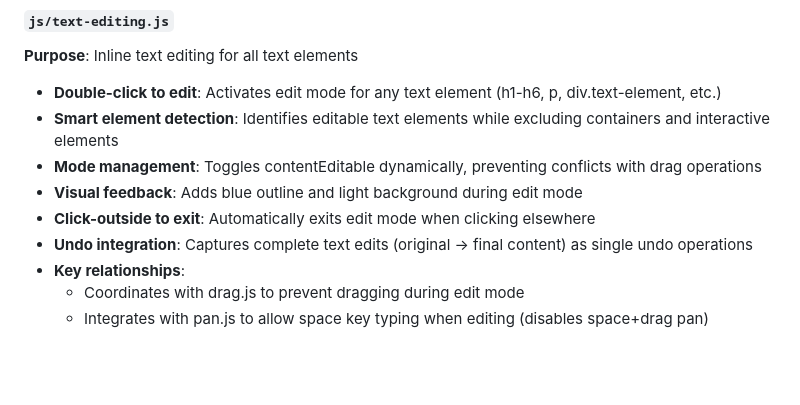
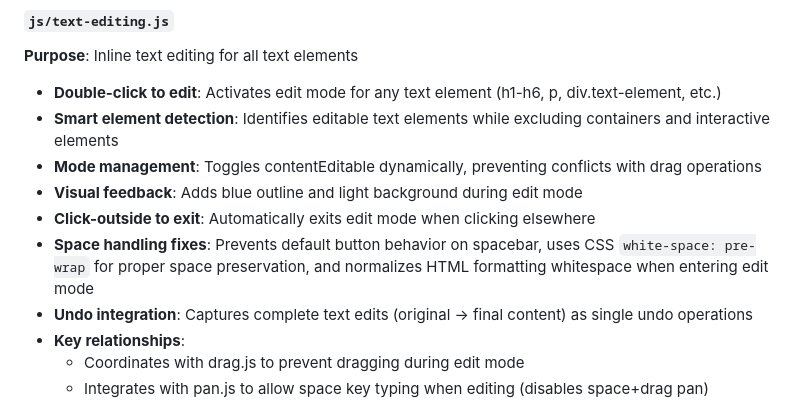
Before and after one commit to TroyRobinson/Canvas-Editor, a Markdown page: README.md, the part around the change. Rendered like a GitHub page; blank space fills up the shorter version.

Commit message:
Readme Update: Button inline spacing editing fix

```diff
--- a/README.md
+++ b/README.md
@@ -145,6 +145,7 @@ Comprehensive CSS styling defining:
 - **Mode management**: Toggles contentEditable dynamically, preventing conflicts with drag operations
 - **Visual feedback**: Adds blue outline and light background during edit mode
 - **Click-outside to exit**: Automatically exits edit mode when clicking elsewhere
+- **Space handling fixes**: Prevents default button behavior on spacebar, uses CSS `white-space: pre-wrap` for proper space preservation, and normalizes HTML formatting whitespace when entering edit mode
 - **Undo integration**: Captures complete text edits (original → final content) as single undo operations
 - **Key relationships**:
   - Coordinates with drag.js to prevent dragging during edit mode
```
